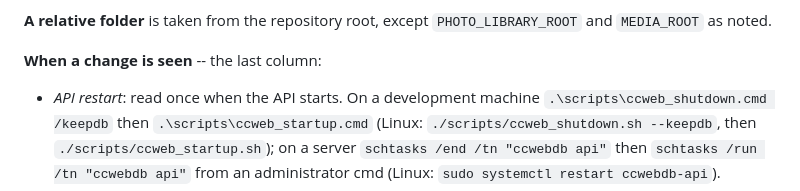
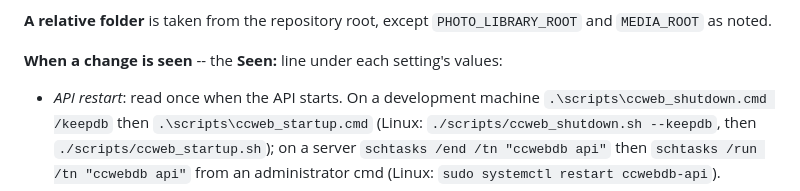
Before and after one commit to classobjects/ccweb, a Markdown page: docs/settings.md, the part around one of its changes. Drawn GitHub-style.

```diff
--- a/docs/settings.md
+++ b/docs/settings.md
@@ -30,7 +30,7 @@ computer's zone).
 **A relative folder** is taken from the repository root, except
 `PHOTO_LIBRARY_ROOT` and `MEDIA_ROOT` as noted.
 
-**When a change is seen** -- the last column:
+**When a change is seen** -- the **Seen:** line under each setting's values:
 
 - *API restart*: read once when the API starts. On a development machine
   `.\scripts\ccweb_shutdown.cmd /keepdb` then `.\scripts\ccweb_startup.cmd`
```
Also changed, not shown: other parts of docs/settings.md (+62 -62 lines).
